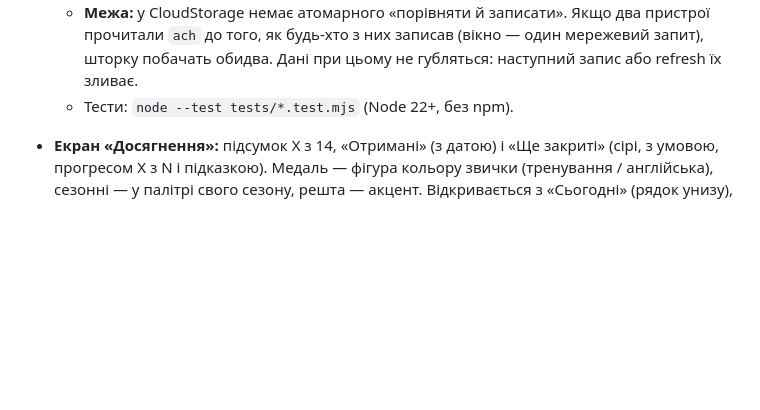
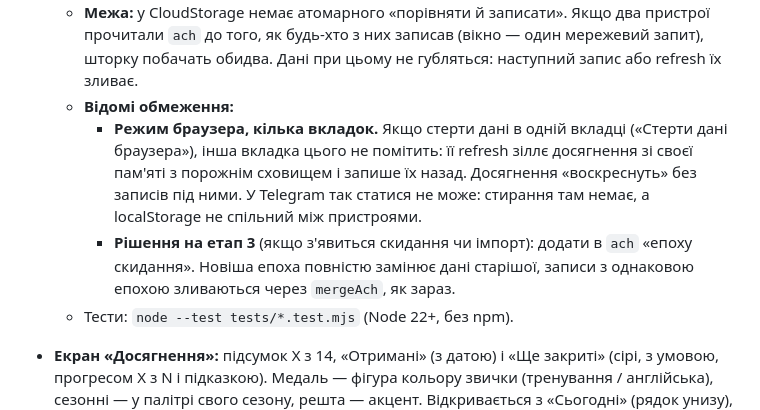
Before and after one commit to Vladyslav88/habit-tracker, a Markdown page: SPEC.md, the part around the change. Rendered like a GitHub page; blank space fills up the shorter version.

Commit message:
SPEC §8: known limitations of achievement sync (browser tabs wipe, reset epoch for stage 3)
Docs only, version stays 0.4.2.

Co-Authored-By: Claude Opus 5.5 <noreply@anthropic.com>
Claude-Session: https://claude.ai/code/session_01LEfgh6D93EqAwLyvhojBtP

```diff
--- a/SPEC.md
+++ b/SPEC.md
@@ -226,6 +226,9 @@
   - **Запис — злиттям:** операція черги `update`. Прямо перед записом вона читає поточний `ach` і пише `mergeAch(хмара, локальне)`. Кілька видач поспіль до запису зливаються в одну операцію. Застарілий пристрій або офлайн-черга більше не затирають чужі досягнення.
   - **Оновлення — злиттям:** refresh не замінює локальний `ach`, а зливає його з хмарним. Якщо в хмарі чогось бракує (затерла стара версія 0.4.0/0.4.1), злите записується назад із першою датою.
   - **Межа:** у CloudStorage немає атомарного «порівняти й записати». Якщо два пристрої прочитали `ach` до того, як будь-хто з них записав (вікно — один мережевий запит), шторку побачать обидва. Дані при цьому не губляться: наступний запис або refresh їх зливає.
+  - **Відомі обмеження:**
+    - **Режим браузера, кілька вкладок.** Якщо стерти дані в одній вкладці («Стерти дані браузера»), інша вкладка цього не помітить: її refresh зіллє досягнення зі своєї пам'яті з порожнім сховищем і запише їх назад. Досягнення «воскреснуть» без записів під ними. У Telegram так статися не може: стирання там немає, а localStorage не спільний між пристроями.
+    - **Рішення на етап 3** (якщо з'явиться скидання чи імпорт): додати в `ach` «епоху скидання». Новіша епоха повністю замінює дані старішої, записи з однаковою епохою зливаються через `mergeAch`, як зараз.
   - Тести: `node --test tests/*.test.mjs` (Node 22+, без npm).
 - **Екран «Досягнення»:** підсумок X з 14, «Отримані» (з датою) і «Ще закриті» (сірі, з умовою, прогресом X з N і підказкою). Медаль — фігура кольору звички (тренування / англійська), сезонні — у палітрі свого сезону, решта — акцент. Відкривається з «Сьогодні» (рядок унизу), «Налаштування → Досягнення» і місячної картки.
 
```
